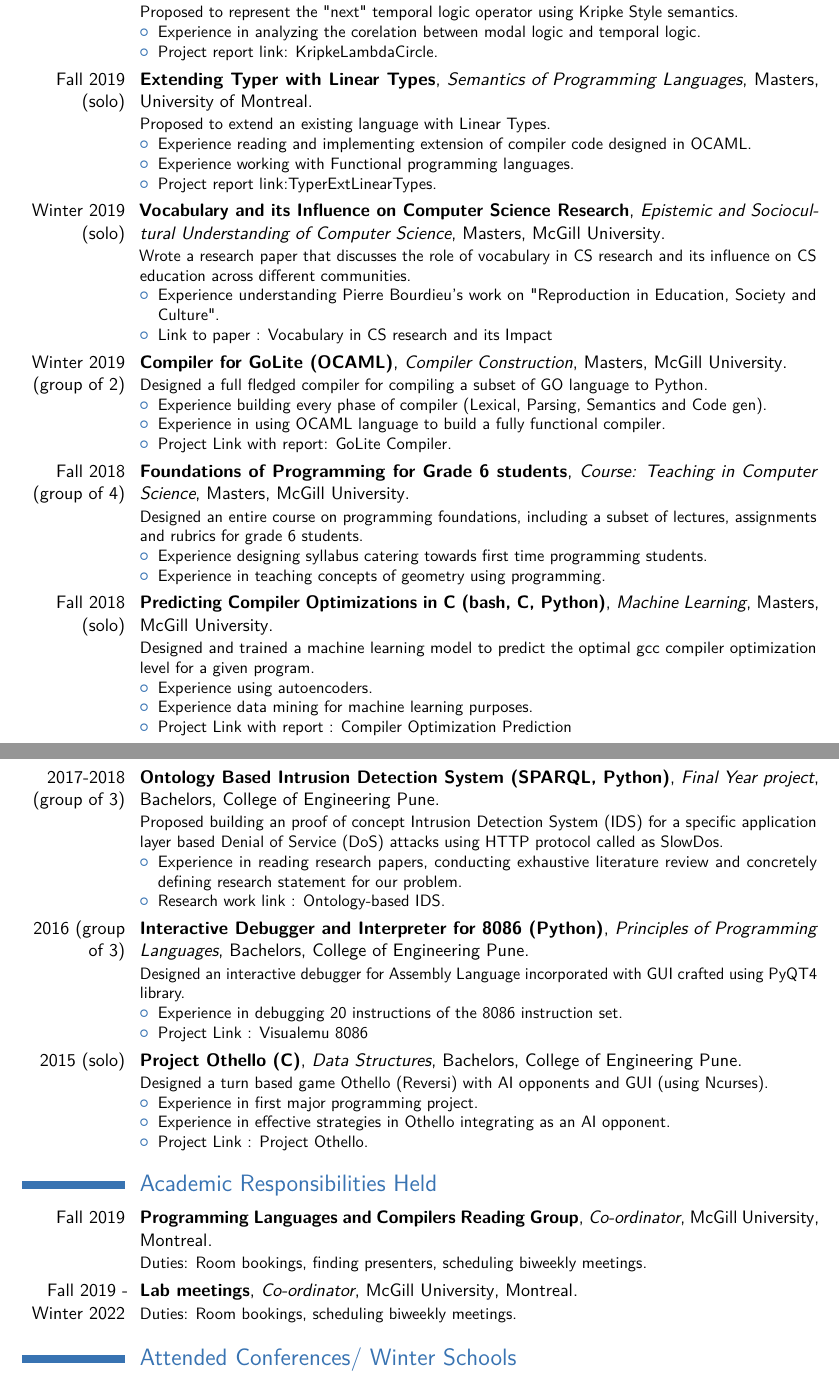
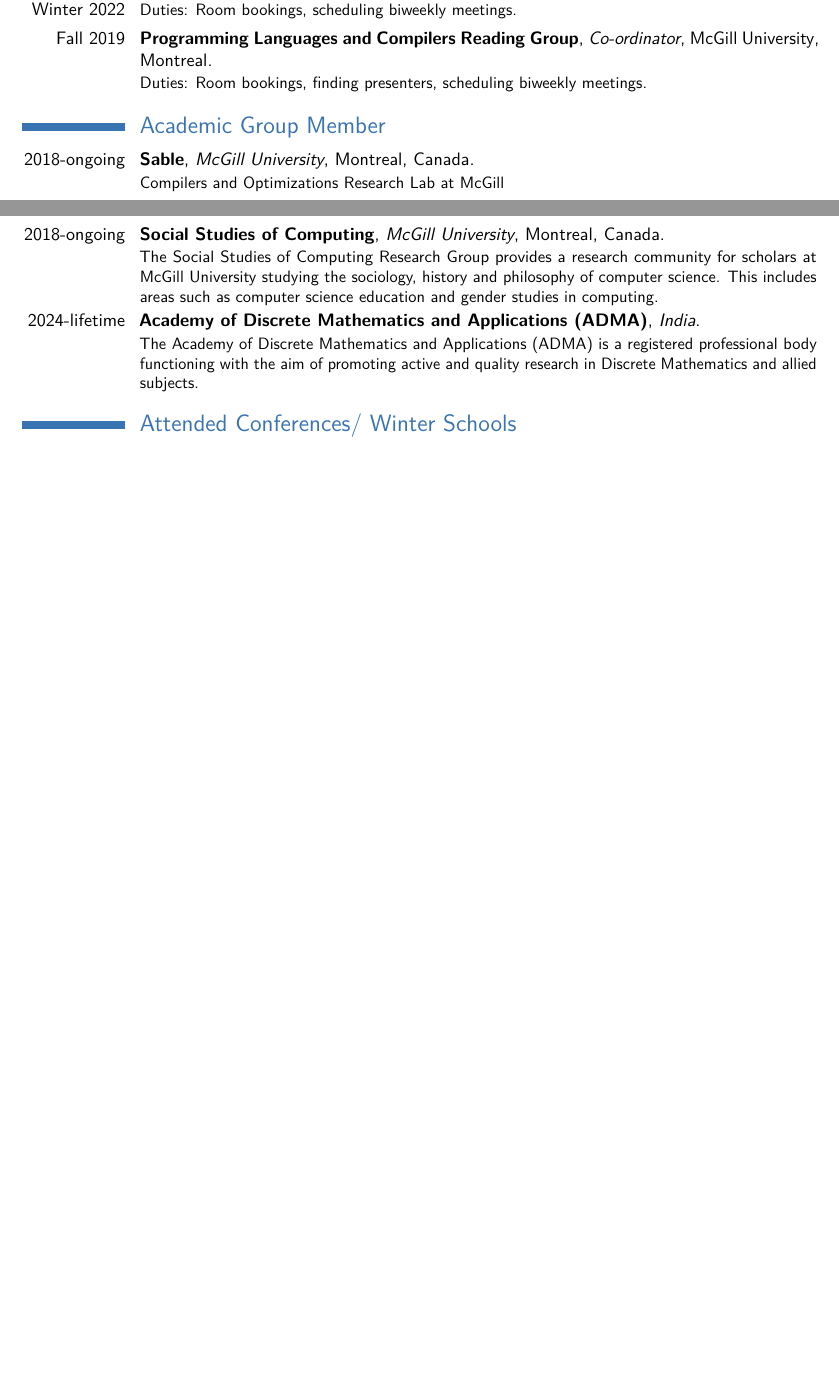
Before and after one commit to jaag5678/CV_stuff, a LaTeX CV (UpdatedCV/cv_7.tex, which reads UpdatedCV/duties.tex): two parts of pages 4 and 5 of 5 before the commit and two parts of pages 3 and 4 of 4 after it, joined at a grey line, cut at the place of the change, the shorter picture padded with empty space. Compiled offline with pdfLaTeX.

Commit message:
updated cv

```diff
--- a/UpdatedCV/cv_7.tex
+++ b/UpdatedCV/cv_7.tex
@@ -46,15 +46,15 @@
 
 % All information in this block is optional, comment out any lines you don't need
 \title{Curriculum Vitae}
-\address{11-3495 St Dominique Street}{Montreal, Quebec H2X 2X5}
-\mobile{438-876-4760}
+%\address{11-3495 St Dominique Street}{Montreal, Quebec H2X 2X5}
+%\mobile{438-876-4760}
 %\phone{(000) 111 1112}
 %\fax{(000) 111 1113}
 \email{akshay.akshay@mail.mcgill.ca}
 %\homepage{staff.org.edu/~jsmith}{staff.org.edu/$\sim$jsmith} % The first argument is the url for the clickable link, the second argument is the url displayed in the template - this allows special characters to be displayed such as the tilde in this example
 %\extrainfo{additional information}
 \photo[70pt][0.4pt]{pictures/Photo} % The first bracket is the picture height, the second is the thickness of the frame around the picture (0pt for no frame)
-\quote{"Silence is the best teacher.."}
+\quote{"Silence is the best teacher"}
 
 %----------------------------------------------------------------------------------------
 
--- a/UpdatedCV/duties.tex
+++ b/UpdatedCV/duties.tex
@@ -1,2 +1 @@
 
-\section{Academic Responsibilities Held}
@@ -3,3 +12,10 @@
+    \cventry
+        {Fall 2019 - Winter 2022}
+        {Sable Lab meetings}
+        {Co-ordinator}
+        {McGill University}
+        {Montreal}
+        {Duties: Room bookings, scheduling biweekly meetings.}
 
     \cventry
         {Fall 2019}
@@ -9,10 +25,28 @@
         {Montreal}
         {Duties: Room bookings, finding presenters, scheduling biweekly meetings.}
 
+\section{Academic Group Member}
+
     \cventry
-        {Fall 2019 - Winter 2022}
-        {Lab meetings}
-        {Co-ordinator}
+        {2018-ongoing}
+        {Sable}
         {McGill University}
         {Montreal}
-        {Duties: Room bookings, scheduling biweekly meetings.}
+        {Canada}
+        {Compilers and Optimizations Research Lab at McGill}
+
+    \cventry
+        {2018-ongoing}
+        {Social Studies of Computing}
+        {McGill University}
+        {Montreal}
+        {Canada}
+        {The Social Studies of Computing Research Group provides a research community for scholars at McGill University studying the sociology, history and philosophy of computer science. This includes areas such as computer science education and gender studies in computing.}
+
+    \cventry
+        {2024-lifetime}
+        {Academy of Discrete Mathematics and Applications (ADMA)}
+        {India}
+        {}
+        {}
+        {The Academy of Discrete Mathematics and Applications (ADMA) is a registered professional body functioning with the aim of promoting active and quality research in Discrete Mathematics and allied subjects.}
```
Also changed, not shown: UpdatedCV/education.tex (+26 -3 lines), UpdatedCV/publications.tex (+1 -1 lines), UpdatedCV/talks.tex (+1 -1 lines), UpdatedCV/cv_7.pdf, UpdatedCV/cv_7.tex (2 more changed lines), UpdatedCV/duties.tex (10 more changed lines), 6 other files.
